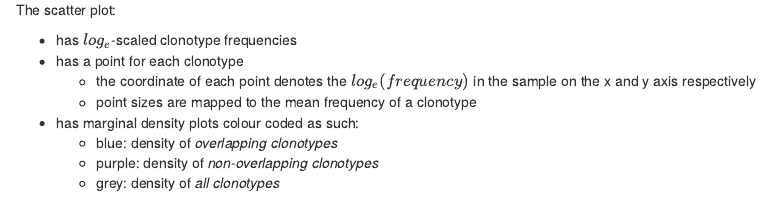
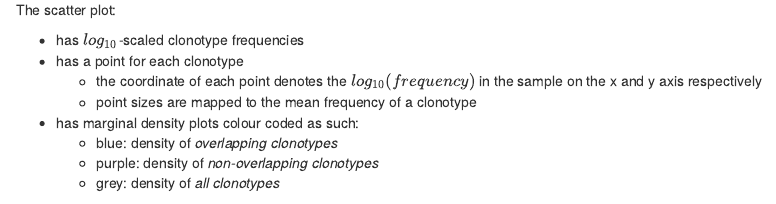
Before and after one commit to bioc/abseqR, an R Markdown document (vignettes/abseqR.Rmd): the page in a window 1100 px wide, from 10290 px down. Rendered offline with R 4.5, knitr and Pandoc, with nearby package versions; drawn as R Markdown's standard HTML page in place of the format the file asks for; some code elsewhere in the file could not run offline.

Commit message:
Fix log base in vignette
Changed from natural log to log base 10

```diff
--- a/vignettes/abseqR.Rmd
+++ b/vignettes/abseqR.Rmd
@@ -819,9 +819,9 @@ one of them, plotting the clonotype frequencies in `PCR2` against `PCR1`.
 
 The scatter plot:
 
-* has $log_e$-scaled clonotype frequencies
+* has $log_{10}$-scaled clonotype frequencies
 * has a point for each clonotype
-    * the coordinate of each point denotes the $log_e(frequency)$ in the sample
+    * the coordinate of each point denotes the $log_{10}(frequency)$ in the sample
     on the x and y axis respectively
     * point sizes are mapped to the mean frequency of a clonotype
 * has marginal density plots colour coded as such:
```
